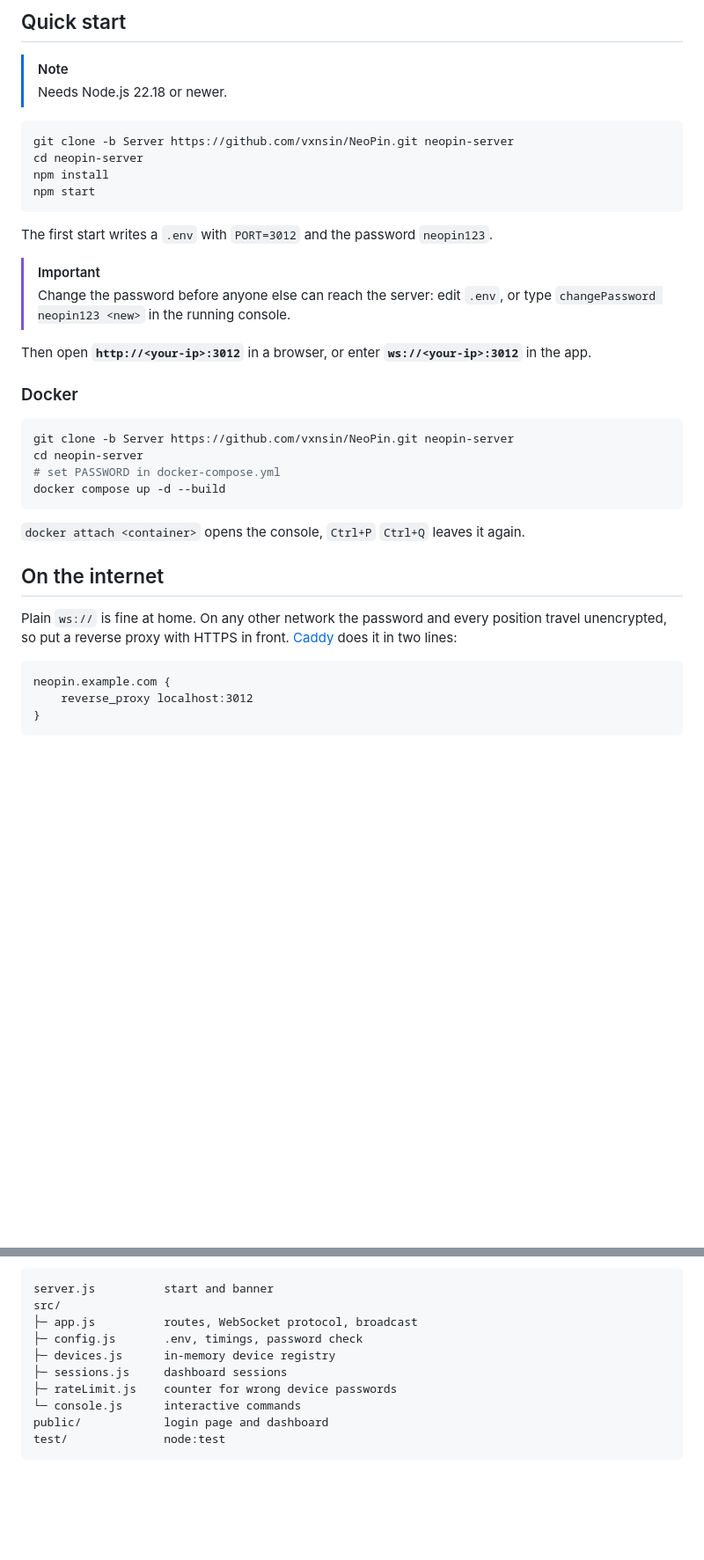
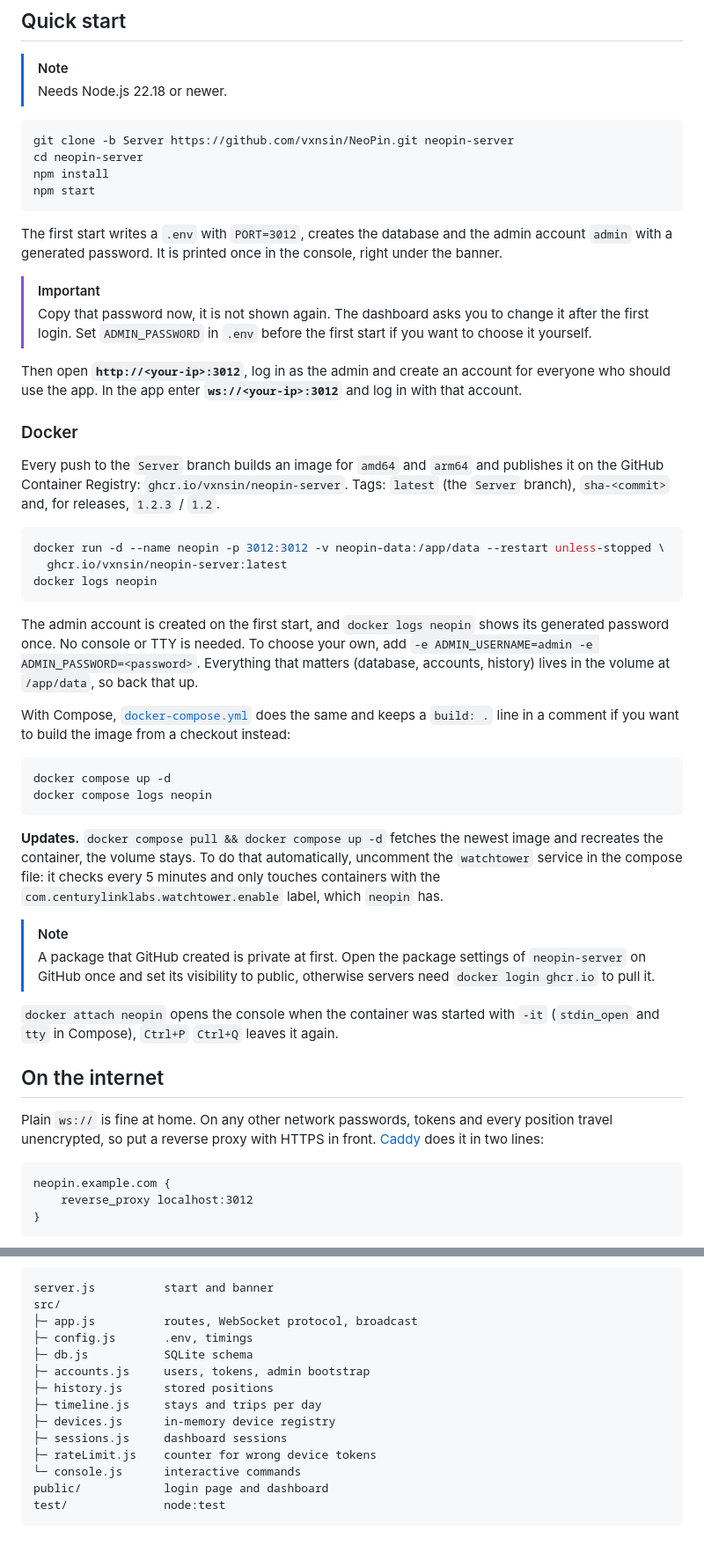
Before and after one commit to vxnsin/NeoPin, a Markdown page: README.md, 2 parts joined by grey strips. Shown at 88% size. Drawn GitHub-style; blank space fills up the shorter version.

````diff
--- a/README.md
+++ b/README.md
@@ -50,27 +50,42 @@ npm install
 npm start
 ```
 
-The first start writes a `.env` with `PORT=3012` and the password `neopin123`.
+The first start writes a `.env` with `PORT=3012`, creates the database and the admin account `admin` with a generated password. It is printed once in the console, right under the banner.
 
 > [!IMPORTANT]
-> Change the password before anyone else can reach the server: edit `.env`, or type `changePassword neopin123 <new>` in the running console.
+> Copy that password now, it is not shown again. The dashboard asks you to change it after the first login. Set `ADMIN_PASSWORD` in `.env` before the first start if you want to choose it yourself.
 
-Then open **`http://<your-ip>:3012`** in a browser, or enter **`ws://<your-ip>:3012`** in the app.
+Then open **`http://<your-ip>:3012`**, log in as the admin and create an account for everyone who should use the app. In the app enter **`ws://<your-ip>:3012`** and log in with that account.
 
 ### Docker
 
+Every push to the `Server` branch builds an image for `amd64` and `arm64` and publishes it on the GitHub Container Registry: `ghcr.io/vxnsin/neopin-server`. Tags: `latest` (the `Server` branch), `sha-<commit>` and, for releases, `1.2.3` / `1.2`.
+
 ```bash
-git clone -b Server https://github.com/vxnsin/NeoPin.git neopin-server
-cd neopin-server
-# set PASSWORD in docker-compose.yml
-docker compose up -d --build
+docker run -d --name neopin -p 3012:3012 -v neopin-data:/app/data --restart unless-stopped \
+  ghcr.io/vxnsin/neopin-server:latest
+docker logs neopin
 ```
 
-`docker attach <container>` opens the console, `Ctrl+P` `Ctrl+Q` leaves it again.
+The admin account is created on the first start, and `docker logs neopin` shows its generated password once. No console or TTY is needed. To choose your own, add `-e ADMIN_USERNAME=admin -e ADMIN_PASSWORD=<password>`. Everything that matters (database, accounts, history) lives in the volume at `/app/data`, so back that up.
+
+With Compose, [`docker-compose.yml`](docker-compose.yml) does the same and keeps a `build: .` line in a comment if you want to build the image from a checkout instead:
+
+```bash
+docker compose up -d
+docker compose logs neopin
+```
+
+**Updates.** `docker compose pull && docker compose up -d` fetches the newest image and recreates the container, the volume stays. To do that automatically, uncomment the `watchtower` service in the compose file: it checks every 5 minutes and only touches containers with the `com.centurylinklabs.watchtower.enable` label, which `neopin` has.
+
+> [!NOTE]
+> A package that GitHub created is private at first. Open the package settings of `neopin-server` on GitHub once and set its visibility to public, otherwise servers need `docker login ghcr.io` to pull it.
+
+`docker attach neopin` opens the console when the container was started with `-it` (`stdin_open` and `tty` in Compose), `Ctrl+P` `Ctrl+Q` leaves it again.
 
 ## On the internet
 
-Plain `ws://` is fine at home. On any other network the password and every position travel unencrypted, so put a reverse proxy with HTTPS in front. [Caddy](https://caddyserver.com) does it in two lines:
+Plain `ws://` is fine at home. On any other network passwords, tokens and every position travel unencrypted, so put a reverse proxy with HTTPS in front. [Caddy](https://caddyserver.com) does it in two lines:
 
 ```caddyfile
 neopin.example.com {
@@ -193,10 +220,14 @@ The tests start the server on a random port and go through it with real sockets:
 server.js          start and banner
 src/
 ├─ app.js          routes, WebSocket protocol, broadcast
-├─ config.js       .env, timings, password check
+├─ config.js       .env, timings
+├─ db.js           SQLite schema
+├─ accounts.js     users, tokens, admin bootstrap
+├─ history.js      stored positions
+├─ timeline.js     stays and trips per day
 ├─ devices.js      in-memory device registry
 ├─ sessions.js     dashboard sessions
-├─ rateLimit.js    counter for wrong device passwords
+├─ rateLimit.js    counter for wrong device tokens
 └─ console.js      interactive commands
 public/            login page and dashboard
 test/              node:test
````
Also changed, not shown: other parts of README.md (+34 -22 lines).
